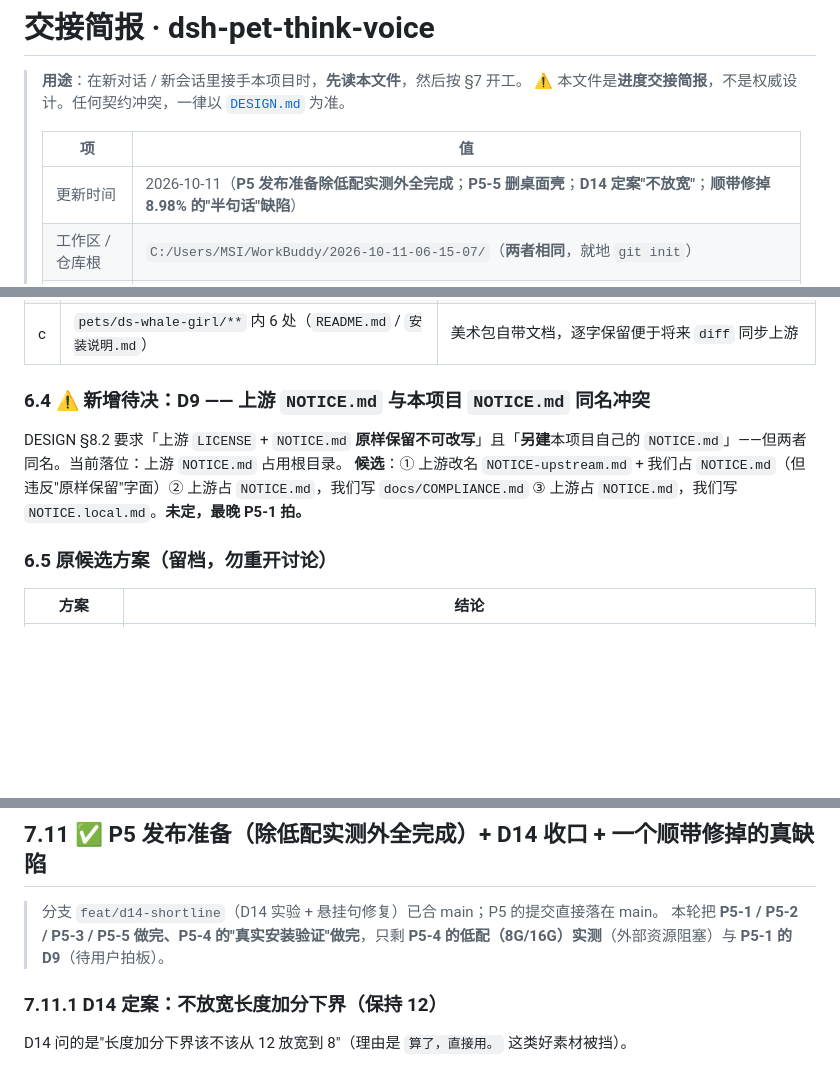
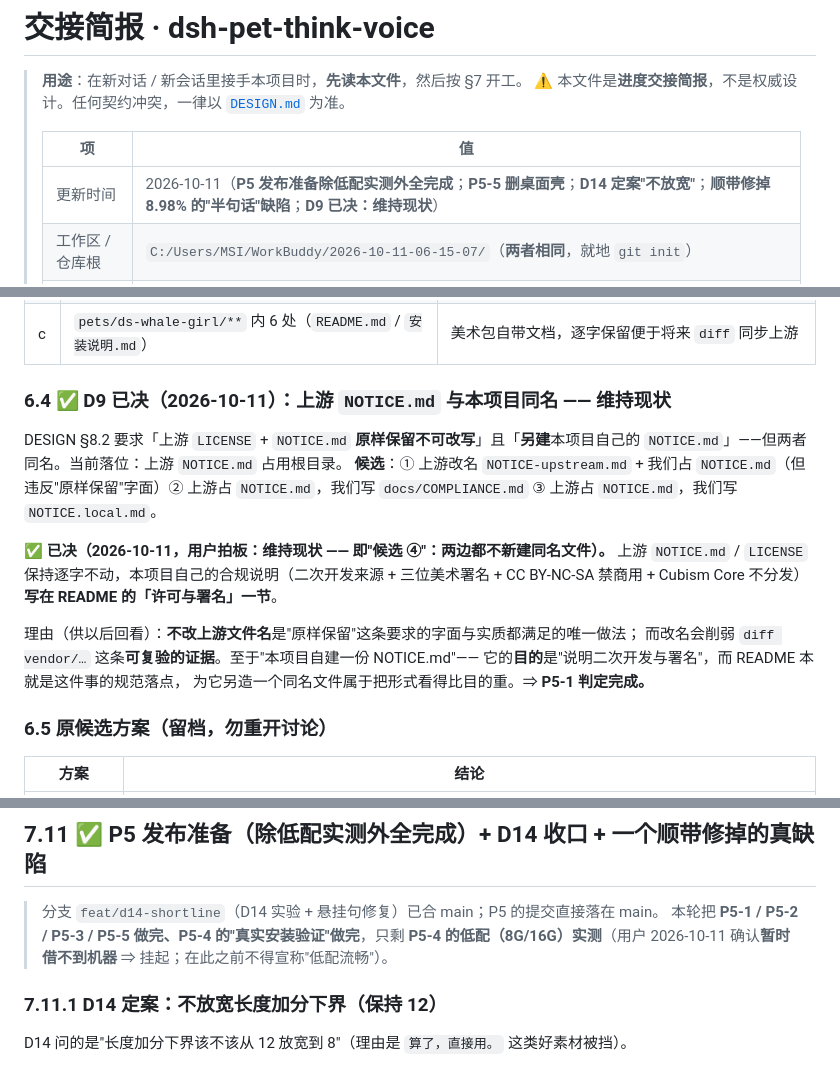
Before and after one commit to cuiyuanlie2020-stack/dsh-pet-think-voice, a Markdown page: docs/HANDOFF.md, 3 parts joined by grey strips. GitHub-like rendering; blank space fills up the shorter version.

```diff
--- a/docs/HANDOFF.md
+++ b/docs/HANDOFF.md
@@ -5,7 +5,7 @@
 >
 > | 项 | 值 |
 > |---|---|
-> | 更新时间 | 2026-10-11（**P5 发布准备除低配实测外全完成**；**P5-5 删桌面壳**；**D14 定案"不放宽"**；**顺带修掉 8.98% 的"半句话"缺陷**） |
+> | 更新时间 | 2026-10-11（**P5 发布准备除低配实测外全完成**；**P5-5 删桌面壳**；**D14 定案"不放宽"**；**顺带修掉 8.98% 的"半句话"缺陷**；**D9 已决：维持现状**） |
 > | 工作区 / 仓库根 | `C:/Users/MSI/WorkBuddy/2026-10-11-06-15-07/`（**两者相同**，就地 `git init`） |
 > | 阶段 | P0 ✅ · P1 ✅ · P2 ✅ · P3 ✅ · P4-1 ✅ · P4-2 ✅ · **P4 全部 ✅**（含 D13 / D14 收口）· **P5-1 ✅ · P5-2 ✅ · P5-3 ✅ · P5-5 ✅ · P5-4 安装验证 ✅ ← 现在在这里**；下一步 **P5-4 低配实测**（待借到机器）|
 > | HEAD | 全部**已合 main**（本轮临时分支 `feat/d14-shortline` 已合并）· ⚠️ 本简报**不锁定哈希**，要确切值用 `git log -1 --oneline` |
@@ -214,10 +214,19 @@ ELECTRON_RUN_AS_NODE=1 "<DSH>\DeepSeek Harness.exe" --expose-internals \
 | b | `package.json` 的 `repository` / `homepage` / `bugs`（3 处 URL） | 本项目尚无远端仓库；P5-2 处理 |
 | c | `pets/ds-whale-girl/**` 内 6 处（`README.md` / `安装说明.md`） | 美术包自带文档，逐字保留便于将来 `diff` 同步上游 |
 
-### 6.4 ⚠️ 新增待决：D9 —— 上游 `NOTICE.md` 与本项目 `NOTICE.md` 同名冲突
+### 6.4 ✅ D9 已决（2026-10-11）：上游 `NOTICE.md` 与本项目同名 —— 维持现状
 
 DESIGN §8.2 要求「上游 `LICENSE` + `NOTICE.md` **原样保留不可改写**」且「**另建**本项目自己的 `NOTICE.md`」——但两者同名。当前落位：上游 `NOTICE.md` 占用根目录。
-**候选**：① 上游改名 `NOTICE-upstream.md` + 我们占 `NOTICE.md`（但违反"原样保留"字面）② 上游占 `NOTICE.md`，我们写 `docs/COMPLIANCE.md` ③ 上游占 `NOTICE.md`，我们写 `NOTICE.local.md`。**未定，最晚 P5-1 拍。**
+**候选**：① 上游改名 `NOTICE-upstream.md` + 我们占 `NOTICE.md`（但违反"原样保留"字面）② 上游占 `NOTICE.md`，我们写 `docs/COMPLIANCE.md` ③ 上游占 `NOTICE.md`，我们写 `NOTICE.local.md`。
+
+✅ **已决（2026-10-11，用户拍板：维持现状 —— 即"候选 ④"：两边都不新建同名文件）。**
+上游 `NOTICE.md` / `LICENSE` 保持逐字不动，本项目自己的合规说明（二次开发来源 + 三位美术署名 +
+CC BY-NC-SA 禁商用 + Cubism Core 不分发）**写在 README 的「许可与署名」一节**。
+
+理由（供以后回看）：**不改上游文件名**是"原样保留"这条要求的字面与实质都满足的唯一做法；
+而改名会削弱 `diff vendor/…` 这条**可复验的证据**。至于"本项目自建一份 NOTICE.md"——
+它的**目的**是"说明二次开发与署名"，而 README 本就是这件事的规范落点，
+为它另造一个同名文件属于把形式看得比目的重。⇒ **P5-1 判定完成。**
 
 ### 6.5 原候选方案（留档，勿重开讨论）
 
@@ -1084,7 +1093,7 @@ persistShared ← saveOutfit ← applyLabel ← chooseSlotOption ← fire
 
 > 分支 `feat/d14-shortline`（D14 实验 + 悬挂句修复）已合 main；P5 的提交直接落在 main。
 > 本轮把 **P5-1 / P5-2 / P5-3 / P5-5 做完、P5-4 的"真实安装验证"做完**，只剩
-> **P5-4 的低配（8G/16G）实测**（外部资源阻塞）与 **P5-1 的 D9**（待用户拍板）。
+> **P5-4 的低配（8G/16G）实测**（用户 2026-10-11 确认**暂时借不到机器** ⇒ 挂起；在此之前不得宣称"低配流畅"）。
 
 ### 7.11.1 D14 定案：**不放宽**长度加分下界（保持 12）
 
```
Also changed, not shown: other parts of docs/HANDOFF.md (+2 -2 lines), docs/DESIGN.md (+1 -1 lines), docs/PLAN.md (+4 -4 lines).
